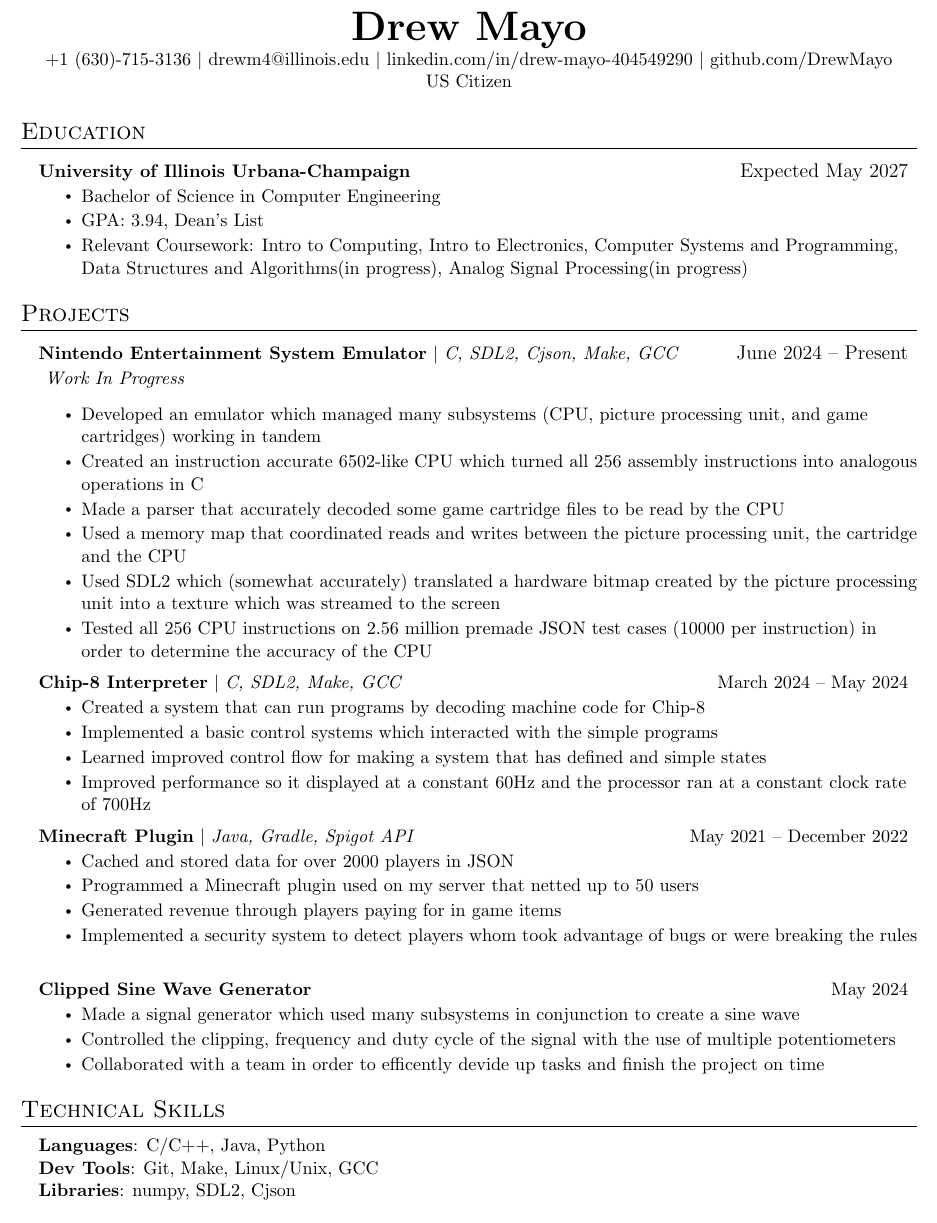
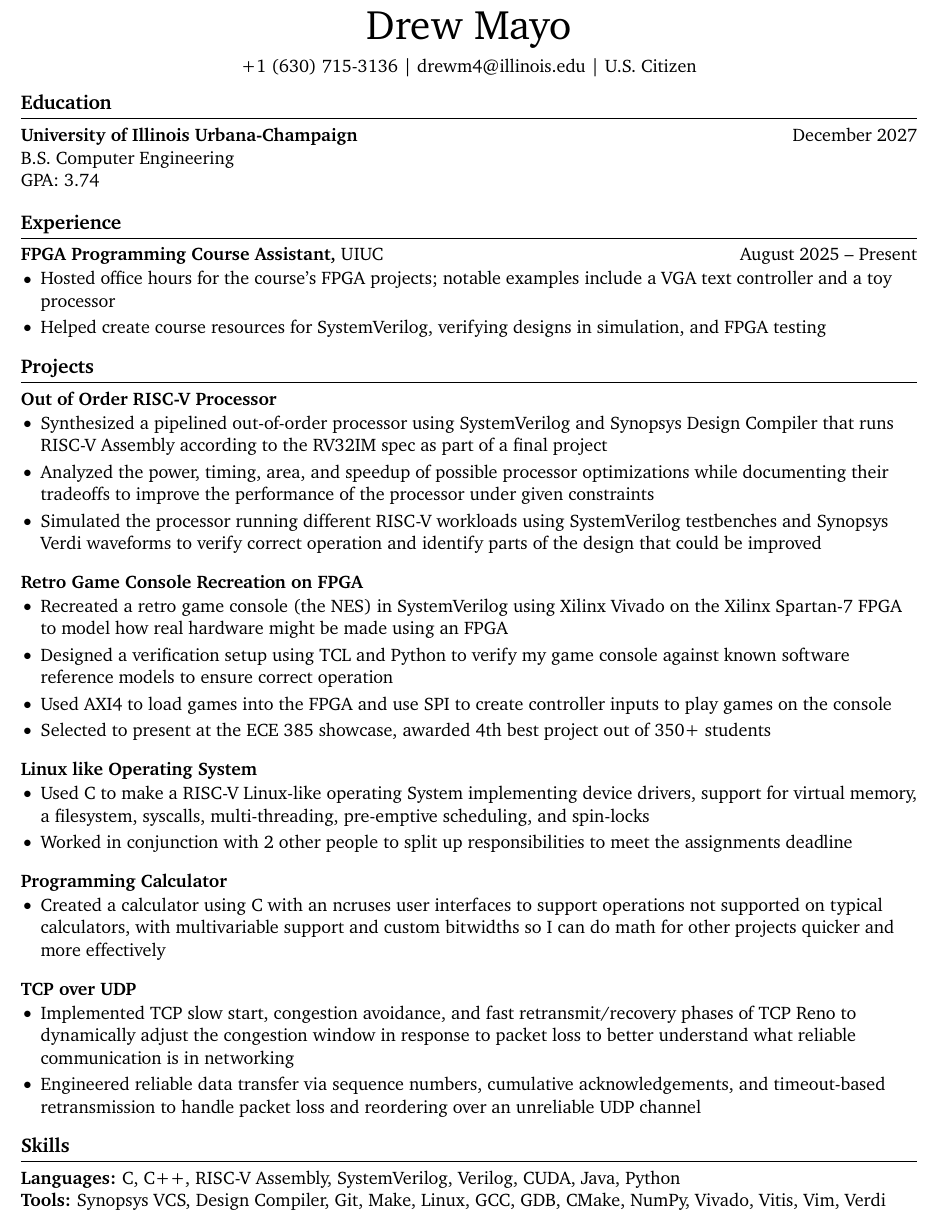
Before and after one commit to DrewMayo/resume, a LaTeX document (main.tex): part of the page, cut so that both start at the same text. Compiled offline with pdfLaTeX.

Commit message:
fix resume

```diff
--- a/main.tex
+++ b/main.tex
@@ -114,111 +32,86 @@
-\begin{center} \textbf{\Huge \scshape Drew Mayo} \\ \vspace{1pt} \small +1 (630)-715-3136 $|$ \href{mailto:x@x.com}{{drewm4@illinois.edu}} $|$
-    \href{https://linkedin.com/in/drew-mayo-404549290}{linkedin.com/in/drew-mayo-404549290} $|$
-    \href{https://github.com/DrewMayo}{{github.com/DrewMayo}}
-    %empty
+% name
+\centerline{\Huge Drew Mayo}
 
-    {US Citizen}
-\end{center}
+\vspace{5pt}
 
+% contact information
+\centerline{+1 (630) 715-3136 | \href{mailto:drewm4@illinois.edu}{drewm4@illinois.edu} | U.S. Citizen}
 
+\vspace{-10pt}
 
-%-----------EDUCATION-----------
-\section{Education}
-  \resumeSubHeadingListStart
-    \resumeProjectHeading
-  {\textbf{University of Illinois Urbana-Champaign}}{Expected May 2027}
-  \resumeItemListStart
-    \resumeItem{Bachelor of Science in Computer Engineering}
-    \resumeItem{GPA: 3.94, Dean's List}
-    \resumeItem{Relevant Coursework: Intro to Computing, Intro to Electronics, Computer Systems and Programming, Data Structures and Algorithms(in progress), Analog Signal Processing(in progress)}
+% education section
+\section*{Education}
+\textbf{University of Illinois Urbana-Champaign} \hfill December 2027 \\ B.S. Computer Engineering \\
+GPA: 3.74
 
-  \resumeItemListEnd
-    %I will put this on again
-%
-  \resumeSubHeadingListEnd
+\vspace{-6.5pt}
 
-%-----------PROJECTS-----------
-\section{Projects}
-    \resumeSubHeadingListStart
-      \resumeProjectHeading
-          {\textbf{Nintendo Entertainment System Emulator} $|$ \emph{C, SDL2, Cjson, Make, GCC}}{June 2024 -- Present}
-          \small \item{  \emph{ Work In Progress}}
-          \resumeItemListStart
-            \resumeItem{Developed an emulator which managed many subsystems (CPU, picture processing unit,
-            and  game cartridges) working in tandem}
-            \resumeItem{Created an instruction accurate 6502-like CPU which turned all 256 assembly instructions into analogous operations in C}
-            \resumeItem{Made a parser that accurately decoded some game cartridge files to be read by the
-            CPU}
-            \resumeItem{Used a memory map that coordinated reads and writes between the picture processing
-            unit, the cartridge and the CPU}
-            \resumeItem{Used SDL2 which (somewhat accurately) translated a hardware bitmap created by the picture processing unit
-            into a texture which was streamed to the screen}
-            \resumeItem{Tested all 256 CPU instructions on 2.56 million premade JSON test cases (10000 per instruction) in order to determine the accuracy of the CPU}
-          \resumeItemListEnd
+% experience section
+\section*{Experience}
+\textbf{FPGA Programming Course Assistant,} {UIUC} \hfill August 2025 -- Present \\
+\vspace{-9pt}
+\begin{itemize}
+    \item Hosted office hours for the course’s FPGA projects; notable examples include a VGA text controller and a toy processor
+    \item Helped create course resources for SystemVerilog, verifying designs in simulation, and FPGA testing
+\end{itemize}
 
-          \resumeProjectHeading
-          {\textbf{Chip-8 Interpreter} $|$ \emph{C, SDL2, Make, GCC}}{March 2024 -- May 2024}
-          \resumeItemListStart
-            \resumeItem{Created a system that can run programs by decoding machine code for Chip-8}
-            \resumeItem{Implemented a basic control systems which interacted with the simple programs}
-            \resumeItem{Learned improved control flow for making a system that has defined and simple
-            states}
-            \resumeItem{Improved performance so it displayed at a constant 60Hz and the processor ran at a constant clock rate of 700Hz}
-          \resumeItemListEnd
-          \resumeProjectHeading
-          {\textbf{Minecraft Plugin} $|$ \emph{Java, Gradle, Spigot API}}{May 2021 -- December 2022}
-          \resumeItemListStart
-            \resumeItem{Cached and stored data for over 2000 players in JSON}
-            \resumeItem{Programmed a Minecraft plugin used on my server that netted up to 50 users}
-            \resumeItem{Generated revenue through players paying for in game items}
-            \resumeItem{Implemented a security system to detect players whom took advantage of bugs or were
-            breaking the rules}
-          \resumeItemListEnd
-          \resumeProjectHeading
-          {\textbf{Clipped Sine Wave Generator}}{May 2024}
-          \resumeItemListStart
-            \resumeItem{Made a signal generator which used many subsystems in conjunction to create
-            a sine wave}
-            \resumeItem{Controlled the clipping, frequency and duty cycle of the signal with the use of multiple potentiometers}
-            \resumeItem{Collaborated with a team in order to efficently devide up tasks and finish the project on
-            time}
-          \resumeItemListEnd
+\vspace{-18.5pt}
 
-    \resumeSubHeadingListEnd
-%
+% projects section
+\section*{Projects}
+\textbf{Out of Order RISC-V Processor} \\
+\vspace{-9pt}
+\begin{itemize}
+  \item Synthesized a pipelined out-of-order processor using SystemVerilog and Synopsys Design Compiler that runs RISC-V Assembly according to the RV32IM spec as part of a final project
+  \item Analyzed the power, timing, area, and speedup of possible processor optimizations while documenting their tradeoffs to improve the performance of the processor under given constraints
+  \item Simulated the processor running different RISC-V workloads using SystemVerilog testbenches and Synopsys Verdi waveforms to verify correct operation and identify parts of the design that could be improved
+\end{itemize}
 
-%-----------EXPERIENCE-----------
-%\section{Relevant Coursework}
-%\vspace*{-1\baselineskip}
-%\begin{multicols}{1}
-%    \resumeItemListStart\setlength{\itemsep}{0pt}
-%    \resumeItem{Intro to Computing}
-%    \resumeItem{Intro to Electronics}
-%    \resumeItem{Computer Systems and Programming}
-    %I will put this on again
-%    \resumeItem{Data Structures and Algorithms(in progress)}
-%    \resumeItem{Analog Signal Processing(in progress)}
- %   \resumeItemListEnd
-%\end{multicols}
-% -----------Multiple Positions Heading-----------
-%    \resumeSubSubheading
-%     {Software Engineer I}{Oct 2014 - Sep 2016}
-%     \resumeItemListStart
-%        \resumeItem{Apache Beam}
-%          {Apache Beam is a unified model for defining both batch and streaming data-parallel processing pipelines}
-%     \resumeItemListEnd
-%    \resumeSubHeadingListEnd
-%-------------------------------------------
-
-%-----------PROGRAMMING SKILLS-----------
-\section{Technical Skills}
- \begin{itemize}[leftmargin=0.15in, label={}]
-    \small{\item{
-     \textbf{Languages}{: C/C++, Java, Python} \\
-     \textbf{Dev Tools}{: Git, Make, Linux/Unix, GCC} \\
-     \textbf{Libraries}{: numpy, SDL2, Cjson}
-    }}
+\textbf{Retro Game Console Recreation on FPGA} \\
+\vspace{-9pt}
+\begin{itemize}
+  \item Recreated a retro game console (the NES) in SystemVerilog using Xilinx Vivado on the Xilinx Spartan-7 FPGA to model how real hardware might be made using an FPGA
+  \item Designed a verification setup using TCL and Python to verify my game console against known software reference models to ensure correct operation
+  \item Used AXI4 to load games into the FPGA and use SPI to create controller inputs to play games on the console
+  \item Selected to present at the ECE 385 showcase, awarded 4th best project out of 350+ students
 \end{itemize}
 
 
-%-------------------------------------------
+\textbf{Linux like Operating System} \\
+\vspace{-9pt}
+\begin{itemize}
+    \item Used C to make a RISC-V Linux-like operating System implementing device drivers, support for virtual memory, a filesystem, syscalls, multi-threading, pre-emptive scheduling, and spin-locks
+    \item Worked in conjunction with 2 other people to split up responsibilities to meet the
+        assignments deadline
+
+\end{itemize}
+\textbf{Programming Calculator} \\
+\vspace{-9pt}
+\begin{itemize}
+  \item Created a calculator using C with an ncruses user interfaces to support operations not supported on
+      typical calculators, with multivariable support and custom bitwidths
+      so I can do math for other projects quicker and more effectively
+\end{itemize}
+
+\textbf{TCP over UDP} \\
+\vspace{-9pt}
+\begin{itemize}
+  \item Implemented TCP  slow start, congestion avoidance, and fast retransmit/recovery phases of TCP Reno to dynamically adjust the congestion window in response to packet loss to better understand what reliable communication is in networking
+  \item Engineered reliable data transfer via sequence numbers, cumulative acknowledgements, and timeout-based retransmission to handle packet loss and reordering over an unreliable UDP channel
+\end{itemize}
+
+%\textbf{Convolutional Neural Network} \\
+%\vspace{-9pt}
+%\begin{itemize}
+%  \item Demonstrated command of CUDA and optimization approaches by designing and implementing an optimized neural-network convolutional layer forward pass
+%  \item Optimized the convolution kernel by integrating optimizations like kernel fusion to get runtimes to improve from 120 ms to 20 ms
+%  \item Obtained practical experience in analyzing and fine-tuning CUDA kernels through the use of profiling tools like Nsight Systems and Nsight Compute
+%\end{itemize}
+
+\vspace{-18.5pt}
+
+% skills section
+\section*{Skills}
+\textbf{Languages:} C, C++, RISC-V Assembly, SystemVerilog, Verilog, CUDA, Java, Python \\
+\textbf{Tools:} Synopsys VCS, Design Compiler, Git, Make, Linux, GCC, GDB, CMake, NumPy, Vivado, Vitis, Vim, Verdi
 \end{document}
```
Also changed, not shown: main.tex (126 more changed lines), 1 other file. Lines whose indentation alone changed are shown as unchanged.
